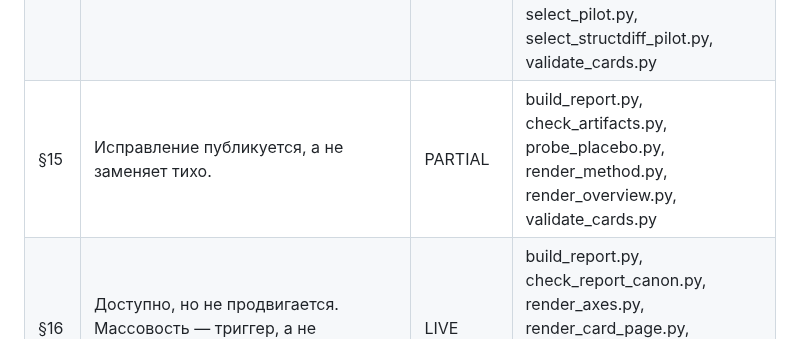
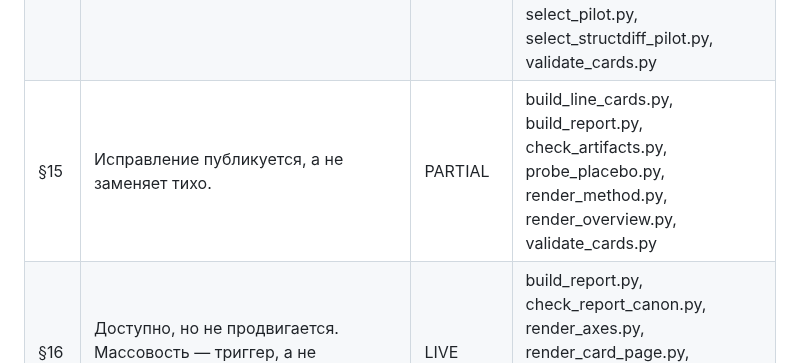
Before and after one commit to larrynovsky/knesset-2026, a Markdown page: docs/reference/ENFORCEMENT.md, the part around the change. Drawn GitHub-style.

Commit message:
docs: ENFORCEMENT.md пересобран сторожем §24
Co-Authored-By: Claude Opus 5.5 <noreply@anthropic.com>
Claude-Session: https://claude.ai/code/session_01CKrJ3Lu7cqgHPxKZ2wZn9U

```diff
--- a/docs/reference/ENFORCEMENT.md
+++ b/docs/reference/ENFORCEMENT.md
@@ -26,7 +26,7 @@ MANUAL с упоминаниями допустим; оснований повы
 | §12 | Ивритский оригинал хранится рядом с переводом. | PARTIAL | build_report.py, classify_direction.py, fetch_agreements.py, map_commitments.py, ocr_agreements.py, post-receive.template, pre-commit, render_card_page.py, render_grounds.py, render_landmark_table.py, render_mapping_review.py, render_overview.py, render_owner_reading.py, validate_cards.py |
 | §13 | В публикации нет суммарного балла, рейтинга и оценочных ярлыков. | PARTIAL | build_lineage_rule.py, build_report.py, render_axes.py, render_card_page.py, render_grounds.py, render_landmark_table.py, render_mapping_review.py, render_method.py, render_overview.py, render_time_page.py, validate_cards.py |
 | §14 | Воспроизводимость публикации требует сохранённых входов; локальная про | PARTIAL | build_report.py, check_report_canon.py, classify_direction.py, coverage_matrix.py, direction_confidence.py, extract_institutions.py, fetch_agreements.py, fetch_budget.py, ocr_agreements.py, post-receive.template, probe_bill_texts.py, select_pilot.py, select_structdiff_pilot.py, validate_cards.py |
-| §15 | Исправление публикуется, а не заменяет тихо. | PARTIAL | build_report.py, check_artifacts.py, probe_placebo.py, render_method.py, render_overview.py, validate_cards.py |
+| §15 | Исправление публикуется, а не заменяет тихо. | PARTIAL | build_line_cards.py, build_report.py, check_artifacts.py, probe_placebo.py, render_method.py, render_overview.py, validate_cards.py |
 | §16 | Доступно, но не продвигается. Массовость — триггер, а не разрешённое с | LIVE | build_report.py, check_report_canon.py, render_axes.py, render_card_page.py, render_landmark_table.py, render_method.py, render_overview.py |
 | §17 | Рамка объявлена на первом экране. | LIVE | build_report.py, render_axes.py, render_card_page.py, render_method.py, render_overview.py |
 | §18 | Секреты вне репозитория. | PARTIAL | classify_direction.py, pre-commit |
```
